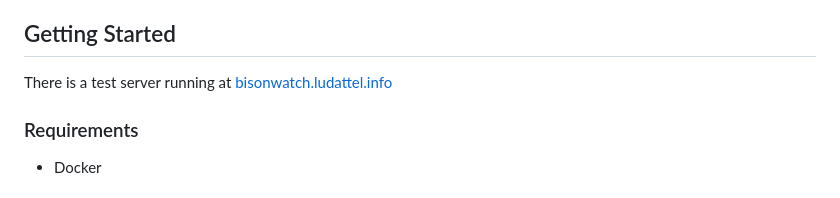
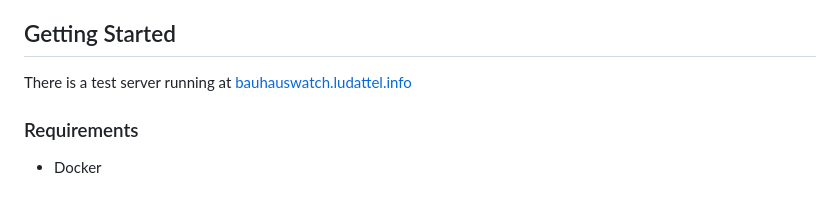
Before and after one commit to henicosa/BauhausWatch, a Markdown page: readme.md, the part around the change. GitHub-like rendering.

```diff
--- a/readme.md
+++ b/readme.md
@@ -22,7 +22,7 @@ Bauhaus Watch is an open-source search engine specifically designed for indexing
 
 ## Getting Started
 
-There is a test server running at [bisonwatch.ludattel.info](https://bisonwatch.ludattel.info)
+There is a test server running at [bauhauswatch.ludattel.info](https://bauhauswatch.ludattel.info)
 
 ### Requirements
 
```
